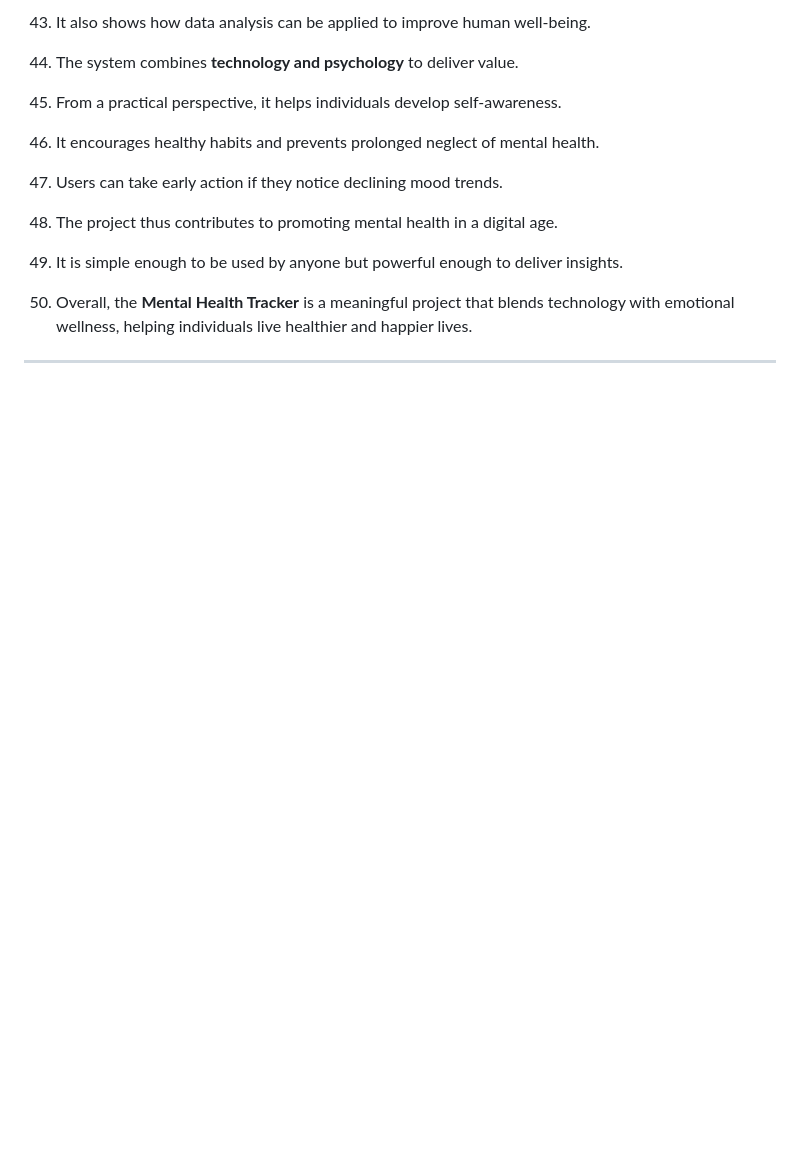
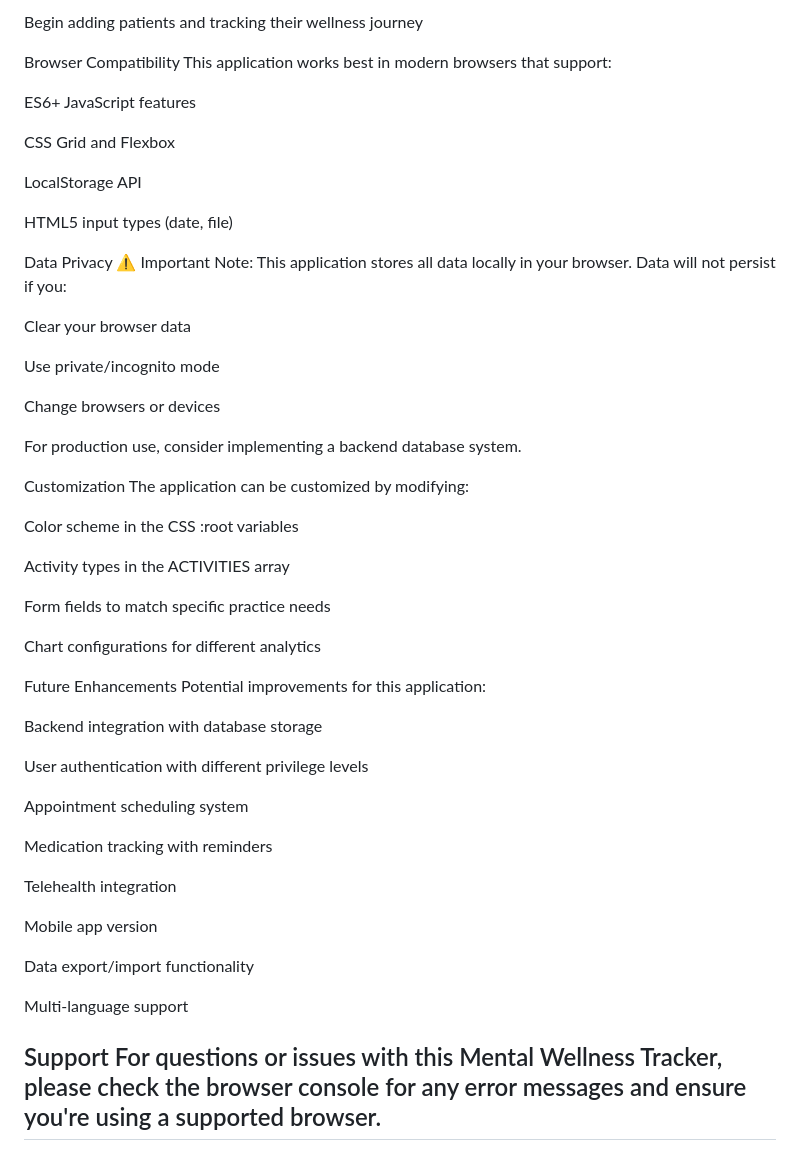
Before and after one commit to Murali-63/Mental-Health-Tracker-, a Markdown page: README.md, the part around the change printed below. GitHub-like rendering; blank space fills up the shorter version.

```diff
--- a/README.md
+++ b/README.md
@@ -90,18 +106,58 @@
 
-43. It also shows how data analysis can be applied to improve human well-being.
+Begin adding patients and tracking their wellness journey
 
-44. The system combines **technology and psychology** to deliver value.
+Browser Compatibility
+This application works best in modern browsers that support:
 
-45. From a practical perspective, it helps individuals develop self-awareness.
+ES6+ JavaScript features
 
-46. It encourages healthy habits and prevents prolonged neglect of mental health.
+CSS Grid and Flexbox
 
-47. Users can take early action if they notice declining mood trends.
+LocalStorage API
 
-48. The project thus contributes to promoting mental health in a digital age.
+HTML5 input types (date, file)
 
-49. It is simple enough to be used by anyone but powerful enough to deliver insights.
+Data Privacy
+⚠️ Important Note: This application stores all data locally in your browser. Data will not persist if you:
 
-50. Overall, the **Mental Health Tracker** is a meaningful project that blends technology with emotional wellness, helping individuals live healthier and happier lives.
+Clear your browser data
 
+Use private/incognito mode
+
+Change browsers or devices
+
+For production use, consider implementing a backend database system.
+
+Customization
+The application can be customized by modifying:
+
+Color scheme in the CSS :root variables
+
+Activity types in the ACTIVITIES array
+
+Form fields to match specific practice needs
+
+Chart configurations for different analytics
+
+Future Enhancements
+Potential improvements for this application:
+
+Backend integration with database storage
+
+User authentication with different privilege levels
+
+Appointment scheduling system
+
+Medication tracking with reminders
+
+Telehealth integration
+
+Mobile app version
+
+Data export/import functionality
+
+Multi-language support
+
+Support
+For questions or issues with this Mental Wellness Tracker, please check the browser console for any error messages and ensure you're using a supported browser.
 ---
```
Also changed, not shown: other parts of README.md (+59 -43 lines).
